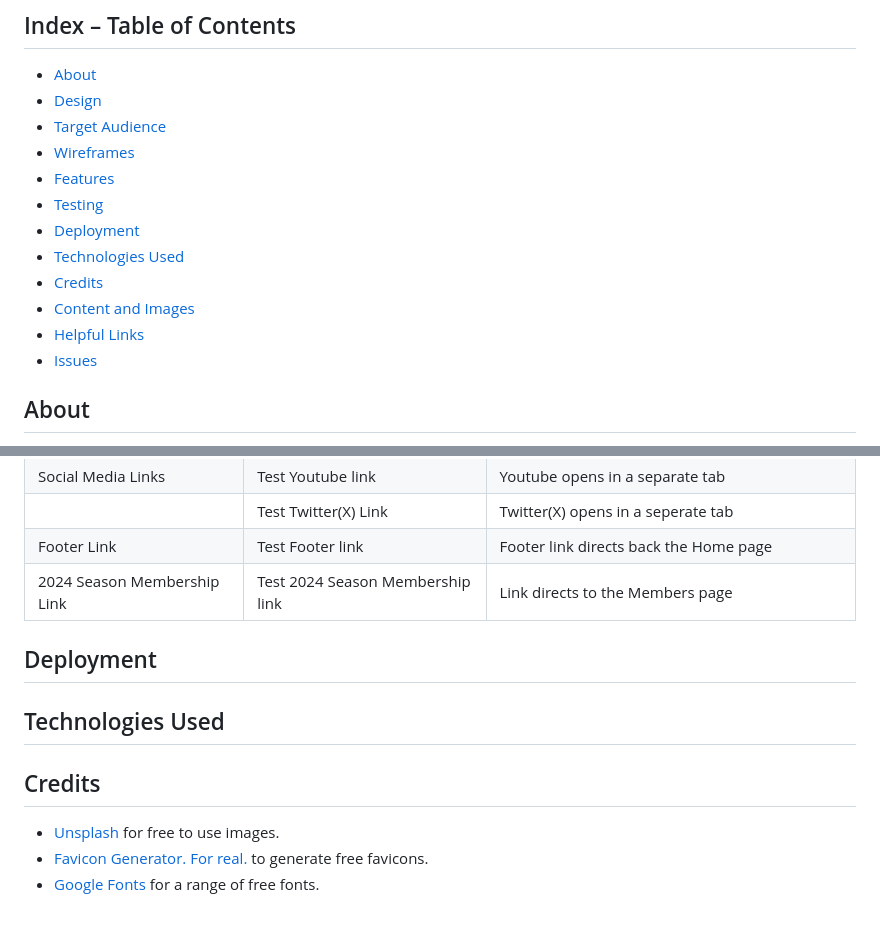
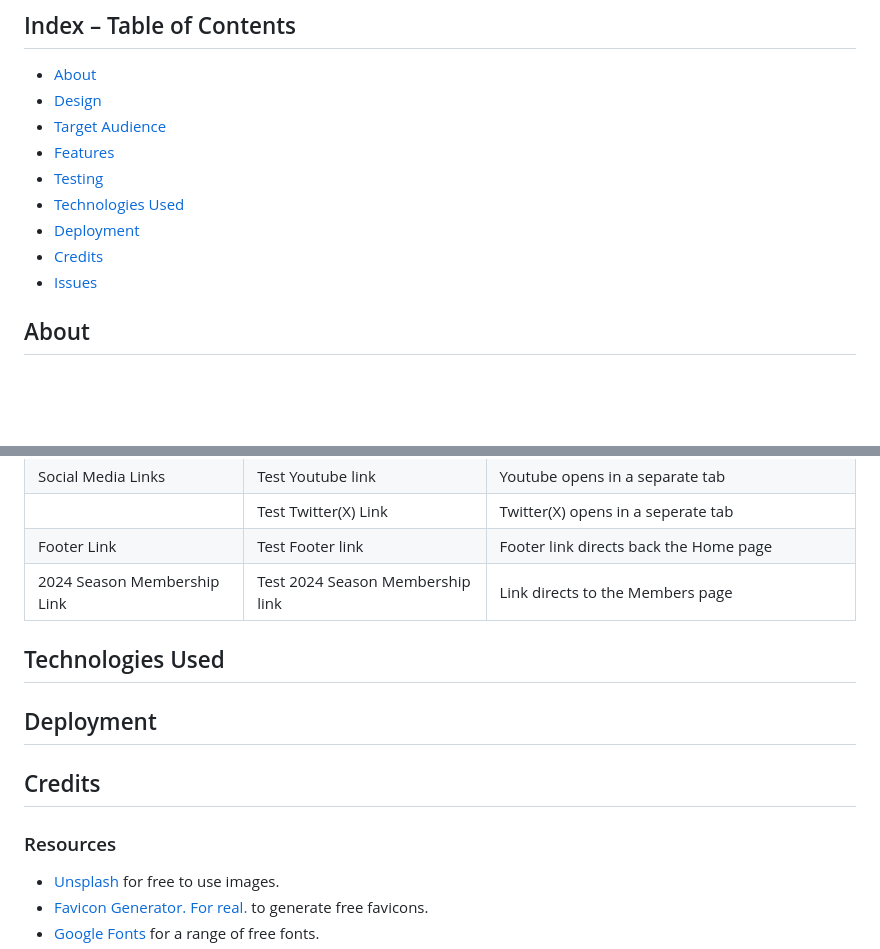
Before and after one commit to MarkClinton/sporting-mc, a Markdown page: README.md, 2 parts joined by grey strips. Rendered like a GitHub page; blank space fills up the shorter version.

```diff
--- a/README.md
+++ b/README.md
@@ -8,14 +8,11 @@ Live site: https://markclinton.github.io/sporting-mc/index.html
 * [About](#about)
 * [Design](#design)
 * [Target Audience](#target-audience)
-* [Wireframes](#wireframes)
 * [Features](#features)
 * [Testing](#testing)
+* [Technologies Used](#technologies-used)
 * [Deployment](#deployment)
-* [Technologies Used](#technologies-used)
 * [Credits](#credits)
-* [Content and Images](#content-and-images)
-* [Helpful Links](#helpful-links)
 * [Issues](#issues)
 
 ## About
@@ -97,11 +105,15 @@ On testing my HTML using the W3 Validator I received the following warning "Cons
 |Footer Link|Test Footer link|Footer link directs back the Home page|
 |2024 Season Membership Link|Test 2024 Season Membership link|Link directs to the Members page|
 
+## Technologies Used
+
 ## Deployment
 
-## Technologies Used
+
 
 ## Credits
+
+### Resources
 
 - [Unsplash](https://unsplash.com/) for free to use images.
 - [Favicon Generator. For real.](https://realfavicongenerator.net/) to generate free favicons.
```
Also changed, not shown: other parts of README.md (+25 -14 lines).
